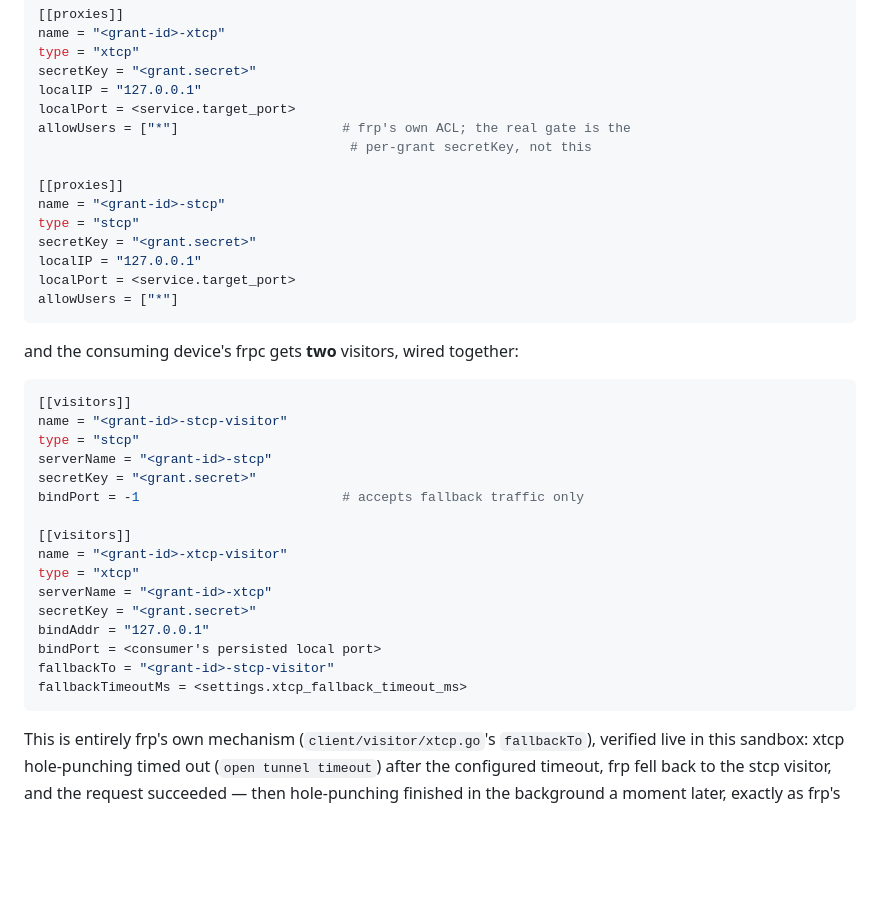
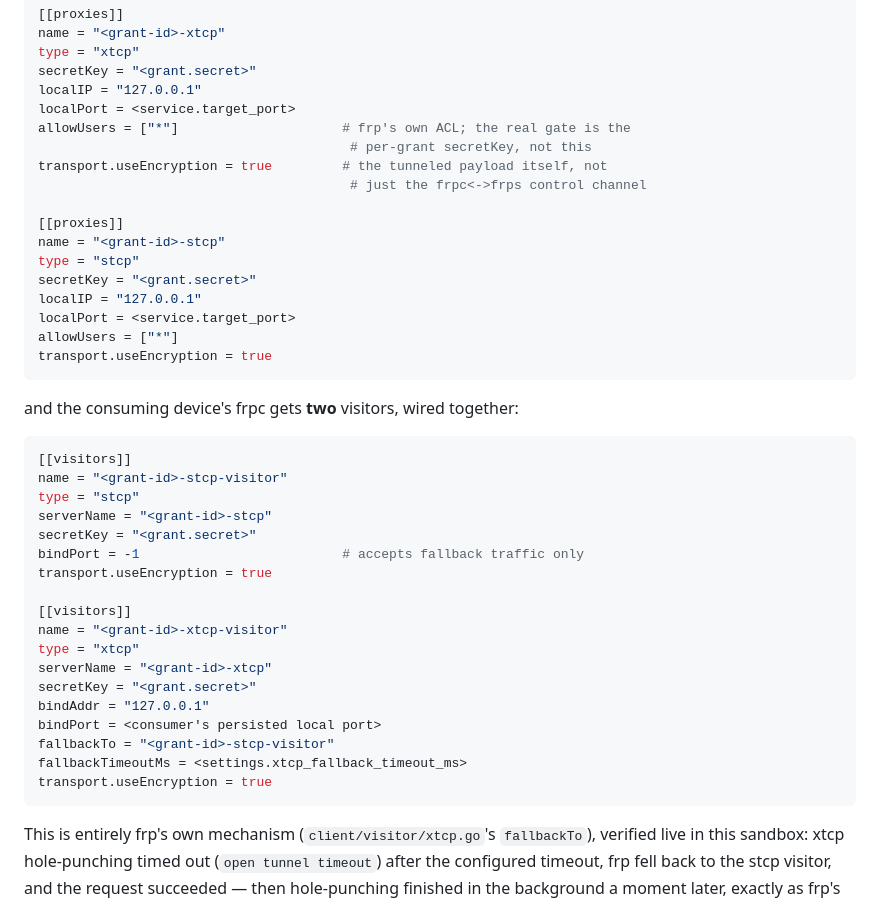
Before and after one commit to aadegtyarev/frp-jump, a Markdown page: docs/architecture.md, the part around the change. Drawn GitHub-style; blank space fills up the shorter version.

````diff
--- a/docs/architecture.md
+++ b/docs/architecture.md
@@ -54,6 +54,8 @@ localIP = "127.0.0.1"
 localPort = <service.target_port>
 allowUsers = ["*"]                     # frp's own ACL; the real gate is the
                                         # per-grant secretKey, not this
+transport.useEncryption = true         # the tunneled payload itself, not
+                                        # just the frpc<->frps control channel
 
 [[proxies]]
 name = "<grant-id>-stcp"
@@ -62,6 +64,7 @@ secretKey = "<grant.secret>"
 localIP = "127.0.0.1"
 localPort = <service.target_port>
 allowUsers = ["*"]
+transport.useEncryption = true
 ```
 
 and the consuming device's frpc gets **two** visitors, wired together:
@@ -73,6 +76,7 @@ type = "stcp"
 serverName = "<grant-id>-stcp"
 secretKey = "<grant.secret>"
 bindPort = -1                          # accepts fallback traffic only
+transport.useEncryption = true
 
 [[visitors]]
 name = "<grant-id>-xtcp-visitor"
@@ -83,6 +87,7 @@ bindAddr = "127.0.0.1"
 bindPort = <consumer's persisted local port>
 fallbackTo = "<grant-id>-stcp-visitor"
 fallbackTimeoutMs = <settings.xtcp_fallback_timeout_ms>
+transport.useEncryption = true
 ```
 
 This is entirely frp's own mechanism (`client/visitor/xtcp.go`'s
````
Also changed, not shown: CHANGELOG.md (+1 -1 lines), README.md (+10 -3 lines).
